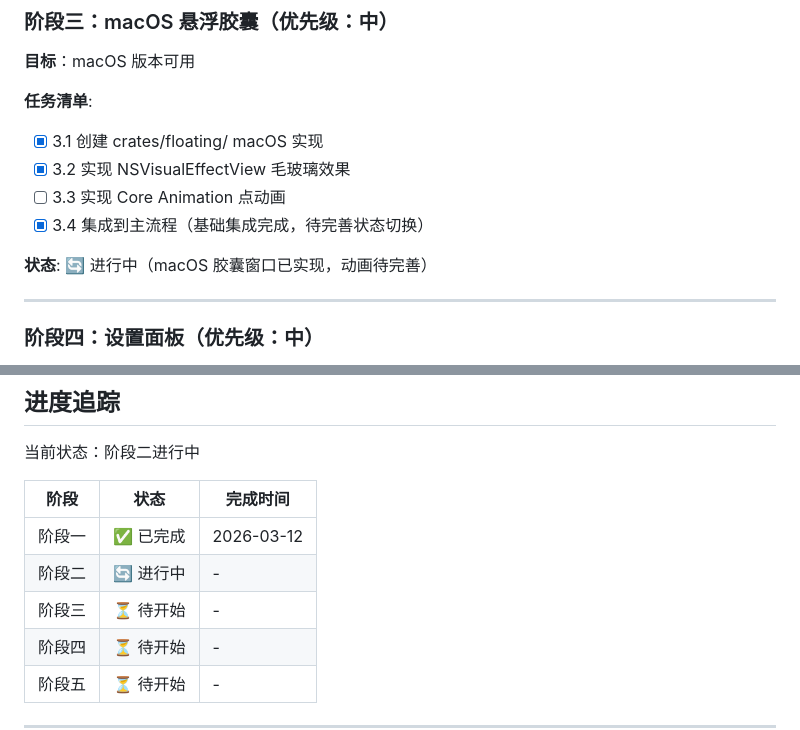
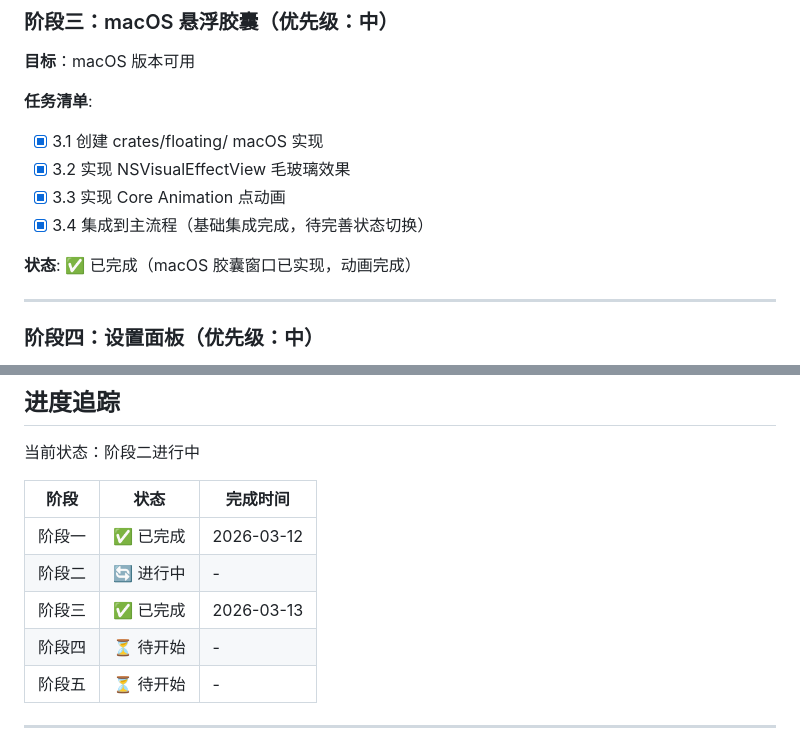
Before and after one commit to OpeNopEn2007/EchoVoice, a Markdown page: .dev/PLAN.md, 2 parts joined by grey strips. Drawn GitHub-style.

Commit message:
chore(plan): update progress - phase 3 completed
Co-Authored-By: Claude Opus 4.6 <noreply@anthropic.com>

```diff
--- a/.dev/PLAN.md
+++ b/.dev/PLAN.md
@@ -61,10 +61,10 @@
 **任务清单**:
 - [x] 3.1 创建 crates/floating/ macOS 实现
 - [x] 3.2 实现 NSVisualEffectView 毛玻璃效果
-- [ ] 3.3 实现 Core Animation 点动画
+- [x] 3.3 实现 Core Animation 点动画
 - [x] 3.4 集成到主流程（基础集成完成，待完善状态切换）
 
-**状态**: 🔄 进行中（macOS 胶囊窗口已实现，动画待完善）
+**状态**: ✅ 已完成（macOS 胶囊窗口已实现，动画完成）
 
 ---
 
@@ -149,7 +149,7 @@
 |------|------|----------|
 | 阶段一 | ✅ 已完成 | 2026-03-12 |
 | 阶段二 | 🔄 进行中 | - |
-| 阶段三 | ⏳ 待开始 | - |
+| 阶段三 | ✅ 已完成 | 2026-03-13 |
 | 阶段四 | ⏳ 待开始 | - |
 | 阶段五 | ⏳ 待开始 | - |
 
```
